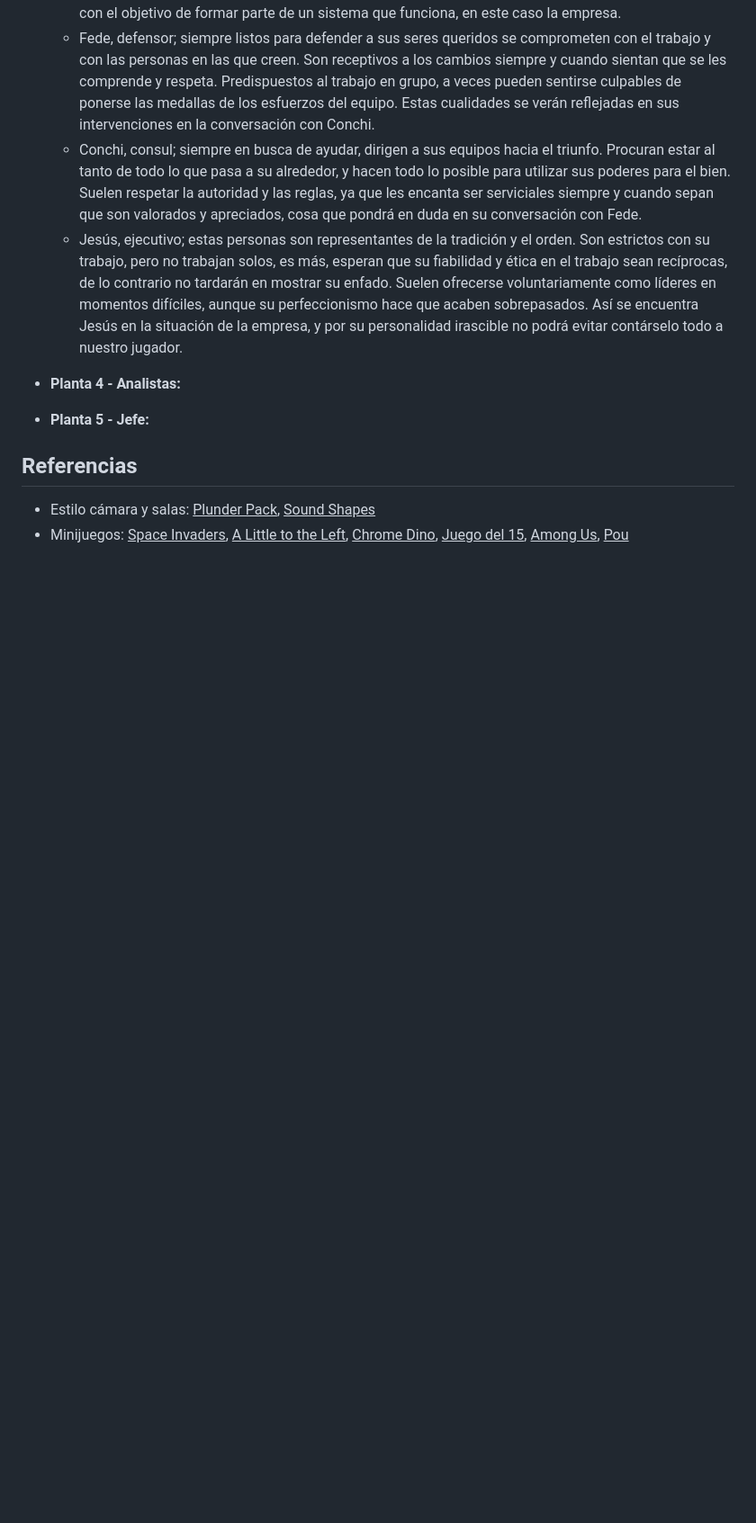
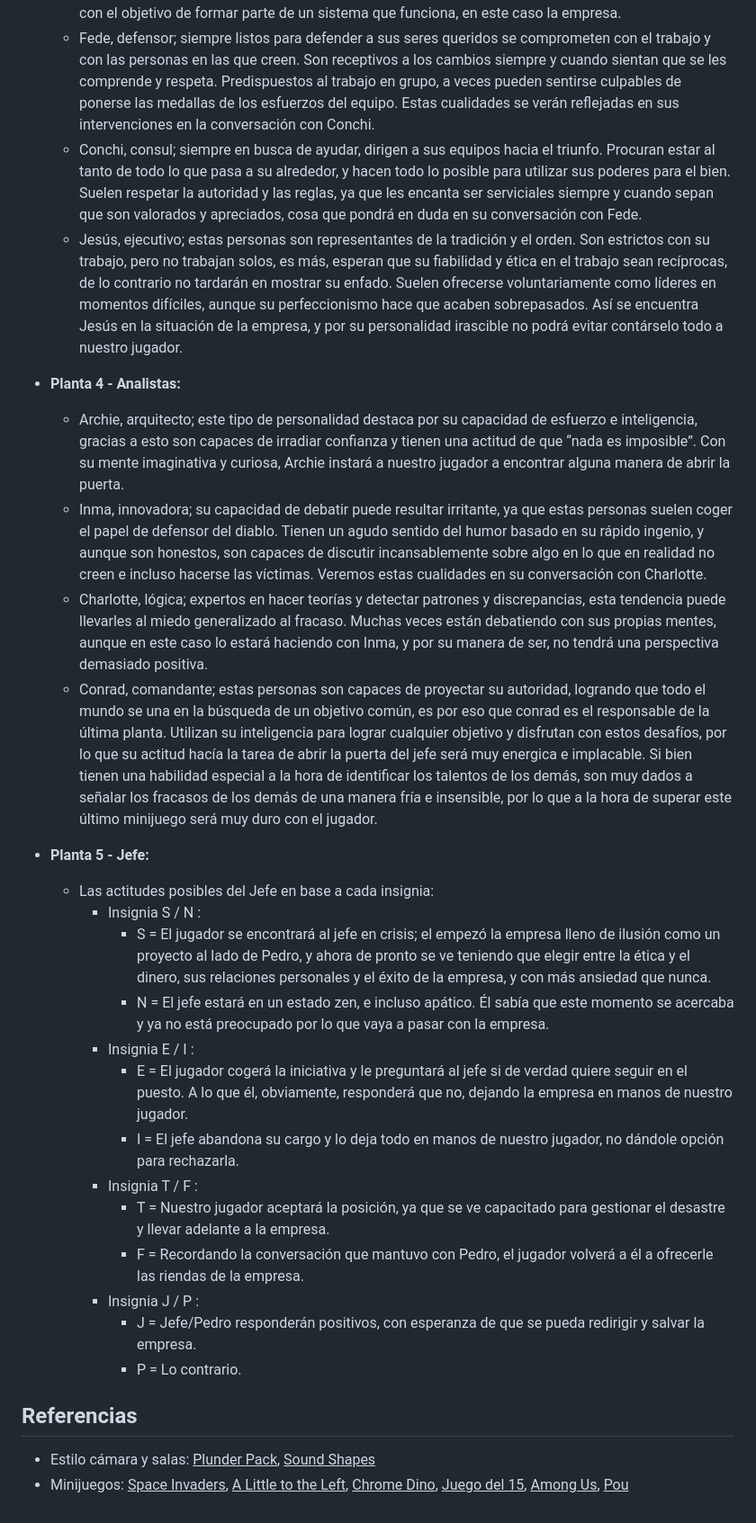
Before and after one commit to nahigles/PVLI_Proyecto, a Markdown page: documents/GDD.md, the part around the change printed below. Shown: that part at 90% size. GitHub-like rendering; blank space fills up the shorter version.

```diff
--- a/documents/GDD.md
+++ b/documents/GDD.md
@@ -144,9 +152,25 @@ Cada planta, de la 1ª a la 4ª representa uno de los 4 grupos de personalidad,
   - Jesús, ejecutivo; estas personas son representantes de la tradición y el orden. Son estrictos con su trabajo, pero no trabajan solos, es más, esperan que su fiabilidad y ética en el trabajo sean recíprocas, de lo contrario no tardarán en mostrar su enfado. Suelen ofrecerse voluntariamente como líderes en momentos difíciles, aunque su perfeccionismo hace que acaben sobrepasados. Así se encuentra Jesús en la situación de la empresa, y por su personalidad irascible no podrá evitar contárselo todo a nuestro jugador.
 
 - **Planta 4 - Analistas:**
+   - Archie, arquitecto; este tipo de personalidad destaca por su capacidad de esfuerzo e inteligencia, gracias a esto son capaces de irradiar confianza y tienen una actitud de que “nada es imposible”. Con su mente imaginativa y curiosa, Archie instará a nuestro jugador a encontrar alguna manera de abrir la puerta.
+   - Inma, innovadora; su capacidad de debatir puede resultar irritante, ya que estas personas suelen coger el papel de defensor del diablo. Tienen un agudo sentido del humor basado en su rápido ingenio, y aunque son honestos, son capaces de discutir incansablemente sobre algo en lo que en realidad no creen e incluso hacerse las víctimas. Veremos estas cualidades en su conversación con Charlotte.
+   - Charlotte, lógica; expertos en hacer teorías y detectar patrones y  discrepancias, esta tendencia puede llevarles al miedo generalizado al fracaso. Muchas veces están debatiendo con sus propias mentes, aunque en este caso lo estará haciendo con Inma, y por su manera de ser, no tendrá una perspectiva demasiado positiva.
+   - Conrad, comandante; estas personas son capaces de proyectar su autoridad, logrando que todo el mundo se una en la búsqueda de un objetivo común, es por eso que conrad es el responsable de la última planta. Utilizan su inteligencia para lograr cualquier objetivo y disfrutan con estos desafíos, por lo que su actitud hacía la tarea de abrir la puerta del jefe será muy energica e implacable. Si bien tienen una habilidad especial a la hora de identificar los talentos de los demás, son muy dados a señalar los fracasos de los demás de una manera fría e insensible, por lo que a la hora de superar este último minijuego será muy duro con el jugador.
 
 - **Planta 5 - Jefe:**
-
+   - Las actitudes posibles del Jefe en base a cada insignia:
+      - Insignia S / N :
+         - S = El jugador se encontrará al jefe en crisis; el empezó la empresa lleno de ilusión como un proyecto al lado de Pedro, y ahora de pronto se ve teniendo que elegir entre la ética y el dinero, sus relaciones personales y el éxito de la empresa, y con más ansiedad que nunca.
+         - N = El jefe estará en un estado zen, e incluso apático. Él sabía que este momento se acercaba y ya no está preocupado por lo que vaya a pasar con la empresa.
+      - Insignia E / I :
+         - E = El jugador cogerá la iniciativa y le preguntará al jefe si de verdad quiere seguir en el puesto. A lo que él, obviamente, responderá que no, dejando la empresa en manos de nuestro jugador.
+         - I = El jefe abandona su cargo y lo deja todo en manos de nuestro jugador, no dándole opción para rechazarla.
+      - Insignia T / F :
+         - T = Nuestro jugador aceptará la posición, ya que se ve capacitado para gestionar el desastre y llevar adelante a la empresa.
+         - F = Recordando la conversación que mantuvo con Pedro, el jugador volverá a él a ofrecerle las riendas de la empresa.
+      - Insignia J / P :
+         - J = Jefe/Pedro responderán positivos, con esperanza de que se pueda redirigir y salvar la empresa.
+         - P = Lo contrario.
 
 ## Referencias
 - Estilo cámara y salas: <ins>Plunder Pack</ins>, <ins>Sound Shapes</ins>
```
Also changed, not shown: other parts of documents/GDD.md (+9 -1 lines).
